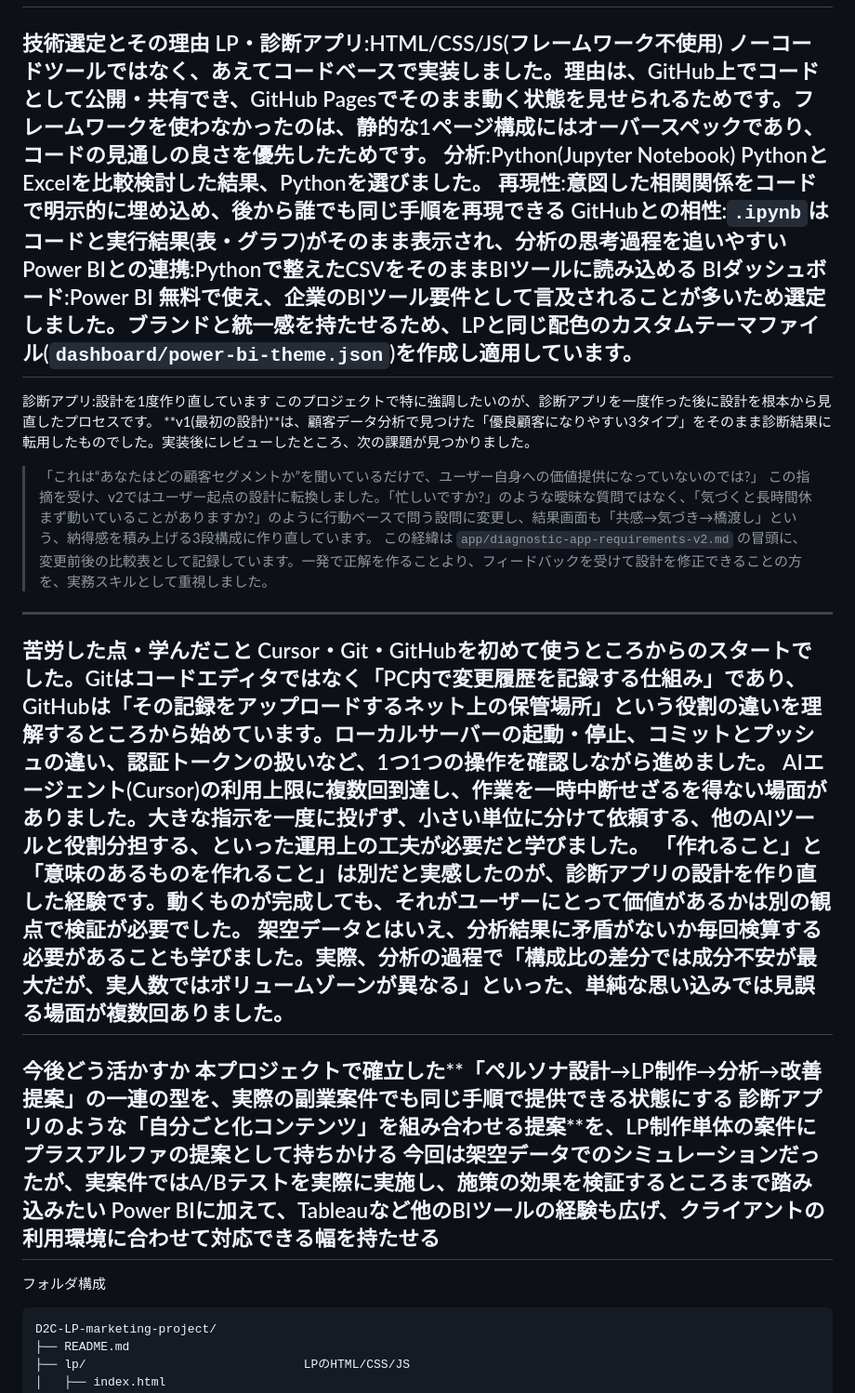
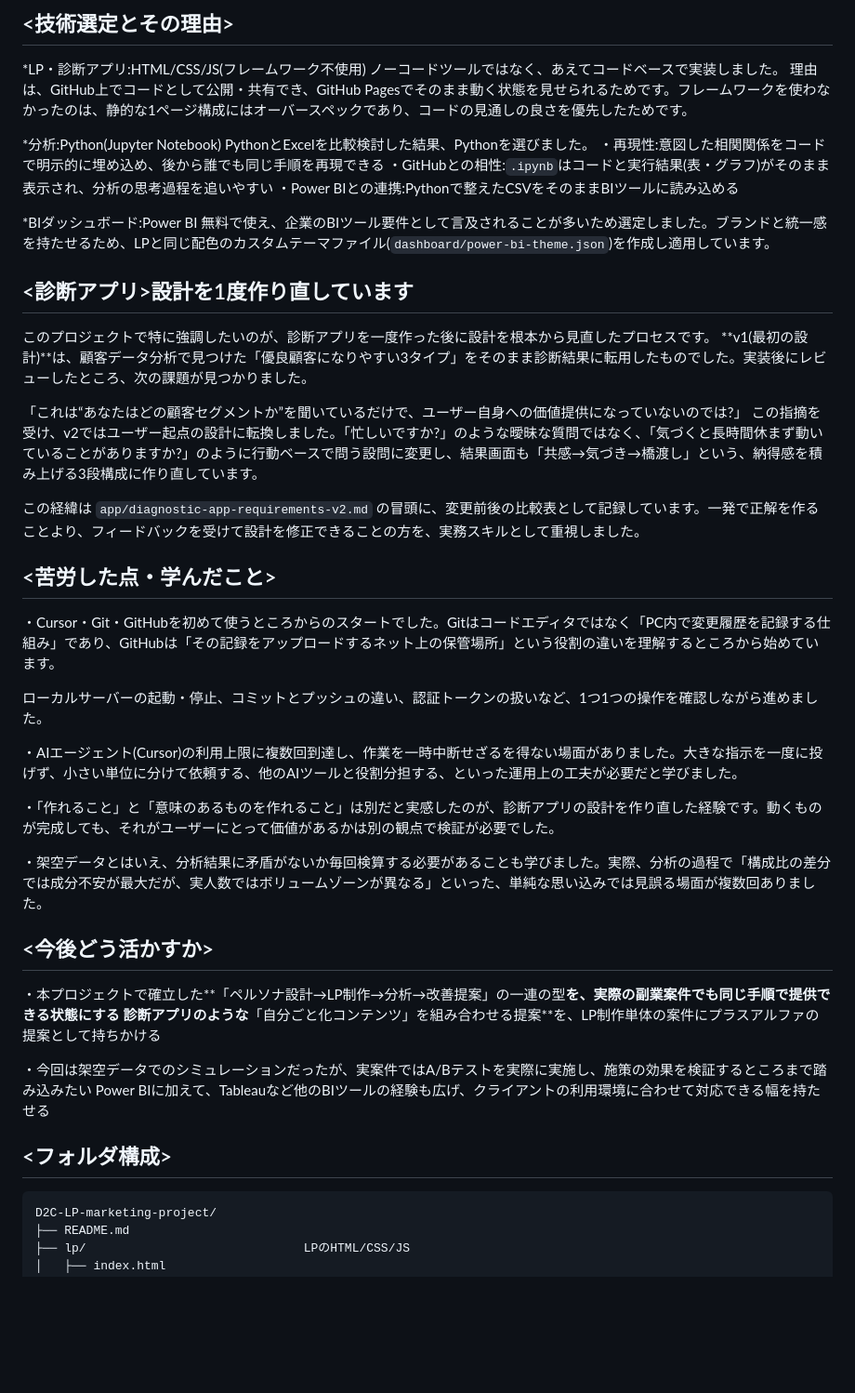
Before and after one commit to Ai-Dev-Stack/d2c-lp-project, a Markdown page: README.md, the part around one of its changes. Shown at 93% size. Drawn GitHub-style; blank space fills up the shorter version.

````diff
--- a/README.md
+++ b/README.md
@@ -37,35 +51,50 @@ BIダッシュボード	Power BIでの可視化設計	`dashboard/`
+<技術選定とその理由>
 ---
-技術選定とその理由
-LP・診断アプリ:HTML/CSS/JS(フレームワーク不使用)
-ノーコードツールではなく、あえてコードベースで実装しました。理由は、GitHub上でコードとして公開・共有でき、GitHub Pagesでそのまま動く状態を見せられるためです。フレームワークを使わなかったのは、静的な1ページ構成にはオーバースペックであり、コードの見通しの良さを優先したためです。
-分析:Python(Jupyter Notebook)
+*LP・診断アプリ:HTML/CSS/JS(フレームワーク不使用)
+ノーコードツールではなく、あえてコードベースで実装しました。
+理由は、GitHub上でコードとして公開・共有でき、GitHub Pagesでそのまま動く状態を見せられるためです。フレームワークを使わなかったのは、静的な1ページ構成にはオーバースペックであり、コードの見通しの良さを優先したためです。
+
+*分析:Python(Jupyter Notebook)
 PythonとExcelを比較検討した結果、Pythonを選びました。
-再現性:意図した相関関係をコードで明示的に埋め込め、後から誰でも同じ手順を再現できる
-GitHubとの相性:`.ipynb`はコードと実行結果(表・グラフ)がそのまま表示され、分析の思考過程を追いやすい
-Power BIとの連携:Pythonで整えたCSVをそのままBIツールに読み込める
-BIダッシュボード:Power BI
+・再現性:意図した相関関係をコードで明示的に埋め込め、後から誰でも同じ手順を再現できる
+・GitHubとの相性:`.ipynb`はコードと実行結果(表・グラフ)がそのまま表示され、分析の思考過程を追いやすい
+・Power BIとの連携:Pythonで整えたCSVをそのままBIツールに読み込める
+
+*BIダッシュボード:Power BI
 無料で使え、企業のBIツール要件として言及されることが多いため選定しました。ブランドと統一感を持たせるため、LPと同じ配色のカスタムテーマファイル(`dashboard/power-bi-theme.json`)を作成し適用しています。
+
+<診断アプリ>設計を1度作り直しています
 ---
-診断アプリ:設計を1度作り直しています
 このプロジェクトで特に強調したいのが、診断アプリを一度作った後に設計を根本から見直したプロセスです。
 **v1(最初の設計)**は、顧客データ分析で見つけた「優良顧客になりやすい3タイプ」をそのまま診断結果に転用したものでした。実装後にレビューしたところ、次の課題が見つかりました。
-> 「これは“あなたはどの顧客セグメントか”を聞いているだけで、ユーザー自身への価値提供になっていないのでは?」
+
+「これは“あなたはどの顧客セグメントか”を聞いているだけで、ユーザー自身への価値提供になっていないのでは?」
 この指摘を受け、v2ではユーザー起点の設計に転換しました。「忙しいですか?」のような曖昧な質問ではなく、「気づくと長時間休まず動いていることがありますか?」のように行動ベースで問う設問に変更し、結果画面も「共感→気づき→橋渡し」という、納得感を積み上げる3段構成に作り直しています。
+>
 この経緯は `app/diagnostic-app-requirements-v2.md` の冒頭に、変更前後の比較表として記録しています。一発で正解を作ることより、フィードバックを受けて設計を修正できることの方を、実務スキルとして重視しました。
+
+<苦労した点・学んだこと>
 ---
-苦労した点・学んだこと
-Cursor・Git・GitHubを初めて使うところからのスタートでした。Gitはコードエディタではなく「PC内で変更履歴を記録する仕組み」であり、GitHubは「その記録をアップロードするネット上の保管場所」という役割の違いを理解するところから始めています。ローカルサーバーの起動・停止、コミットとプッシュの違い、認証トークンの扱いなど、1つ1つの操作を確認しながら進めました。
-AIエージェント(Cursor)の利用上限に複数回到達し、作業を一時中断せざるを得ない場面がありました。大きな指示を一度に投げず、小さい単位に分けて依頼する、他のAIツールと役割分担する、といった運用上の工夫が必要だと学びました。
-「作れること」と「意味のあるものを作れること」は別だと実感したのが、診断アプリの設計を作り直した経験です。動くものが完成しても、それがユーザーにとって価値があるかは別の観点で検証が必要でした。
-架空データとはいえ、分析結果に矛盾がないか毎回検算する必要があることも学びました。実際、分析の過程で「構成比の差分では成分不安が最大だが、実人数ではボリュームゾーンが異なる」といった、単純な思い込みでは見誤る場面が複数回ありました。
+・Cursor・Git・GitHubを初めて使うところからのスタートでした。Gitはコードエディタではなく「PC内で変更履歴を記録する仕組み」であり、GitHubは「その記録をアップロードするネット上の保管場所」という役割の違いを理解するところから始めています。
+
+ローカルサーバーの起動・停止、コミットとプッシュの違い、認証トークンの扱いなど、1つ1つの操作を確認しながら進めました。
+
+・AIエージェント(Cursor)の利用上限に複数回到達し、作業を一時中断せざるを得ない場面がありました。大きな指示を一度に投げず、小さい単位に分けて依頼する、他のAIツールと役割分担する、といった運用上の工夫が必要だと学びました。
+
+・「作れること」と「意味のあるものを作れること」は別だと実感したのが、診断アプリの設計を作り直した経験です。動くものが完成しても、それがユーザーにとって価値があるかは別の観点で検証が必要でした。
+
+・架空データとはいえ、分析結果に矛盾がないか毎回検算する必要があることも学びました。実際、分析の過程で「構成比の差分では成分不安が最大だが、実人数ではボリュームゾーンが異なる」といった、単純な思い込みでは見誤る場面が複数回ありました。
+
+<今後どう活かすか>
 ---
-今後どう活かすか
-本プロジェクトで確立した**「ペルソナ設計→LP制作→分析→改善提案」の一連の型**を、実際の副業案件でも同じ手順で提供できる状態にする
+・本プロジェクトで確立した**「ペルソナ設計→LP制作→分析→改善提案」の一連の型**を、実際の副業案件でも同じ手順で提供できる状態にする
 診断アプリのような**「自分ごと化コンテンツ」を組み合わせる提案**を、LP制作単体の案件にプラスアルファの提案として持ちかける
-今回は架空データでのシミュレーションだったが、実案件ではA/Bテストを実際に実施し、施策の効果を検証するところまで踏み込みたい
+
+・今回は架空データでのシミュレーションだったが、実案件ではA/Bテストを実際に実施し、施策の効果を検証するところまで踏み込みたい
 Power BIに加えて、Tableauなど他のBIツールの経験も広げ、クライアントの利用環境に合わせて対応できる幅を持たせる
+
+<フォルダ構成>
 ---
-フォルダ構成
 ```
 D2C-LP-marketing-project/
 ├── README.md
````
Also changed, not shown: other parts of README.md (+40 -25 lines).
